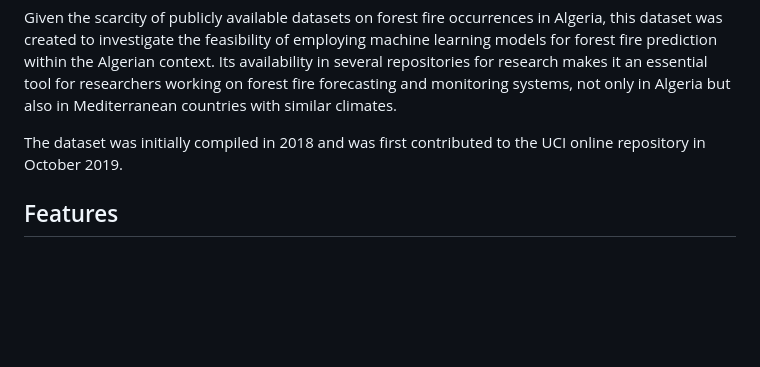
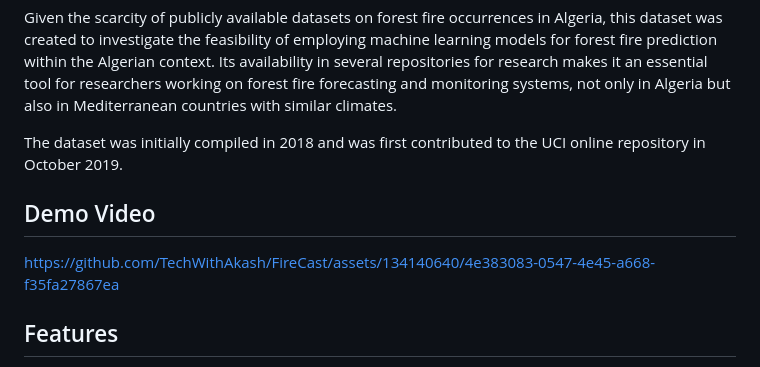
Before and after one commit to TechWithAkash/FireCast, a Markdown page: README.md, the part around the change. Rendered like a GitHub page; blank space fills up the shorter version.

```diff
--- a/README.md
+++ b/README.md
@@ -11,6 +11,10 @@ The first Algerian forest fires dataset comprises data on forest fire occurrence
 Given the scarcity of publicly available datasets on forest fire occurrences in Algeria, this dataset was created to investigate the feasibility of employing machine learning models for forest fire prediction within the Algerian context. Its availability in several repositories for research makes it an essential tool for researchers working on forest fire forecasting and monitoring systems, not only in Algeria but also in Mediterranean countries with similar climates.
 
 The dataset was initially compiled in 2018 and was first contributed to the UCI online repository in October 2019.
+
+## Demo Video
+https://github.com/TechWithAkash/FireCast/assets/134140640/4e383083-0547-4e45-a668-f35fa27867ea
+
 
 ## Features
 
```
